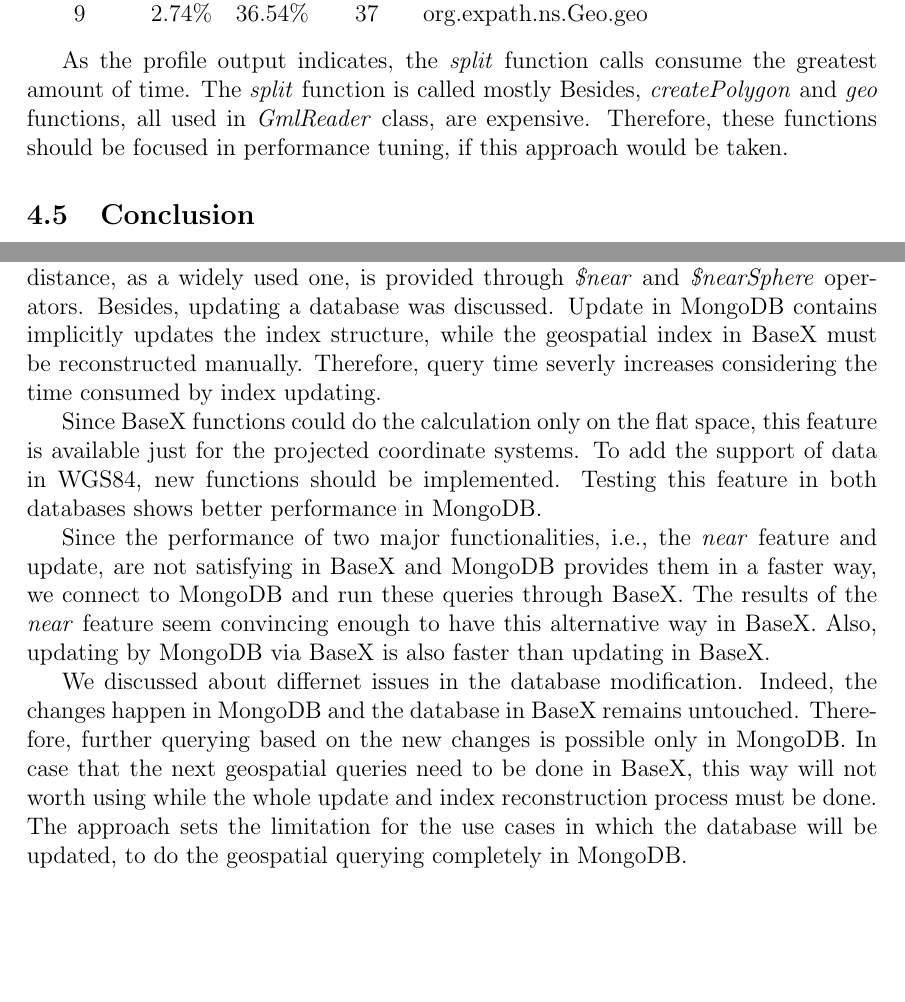
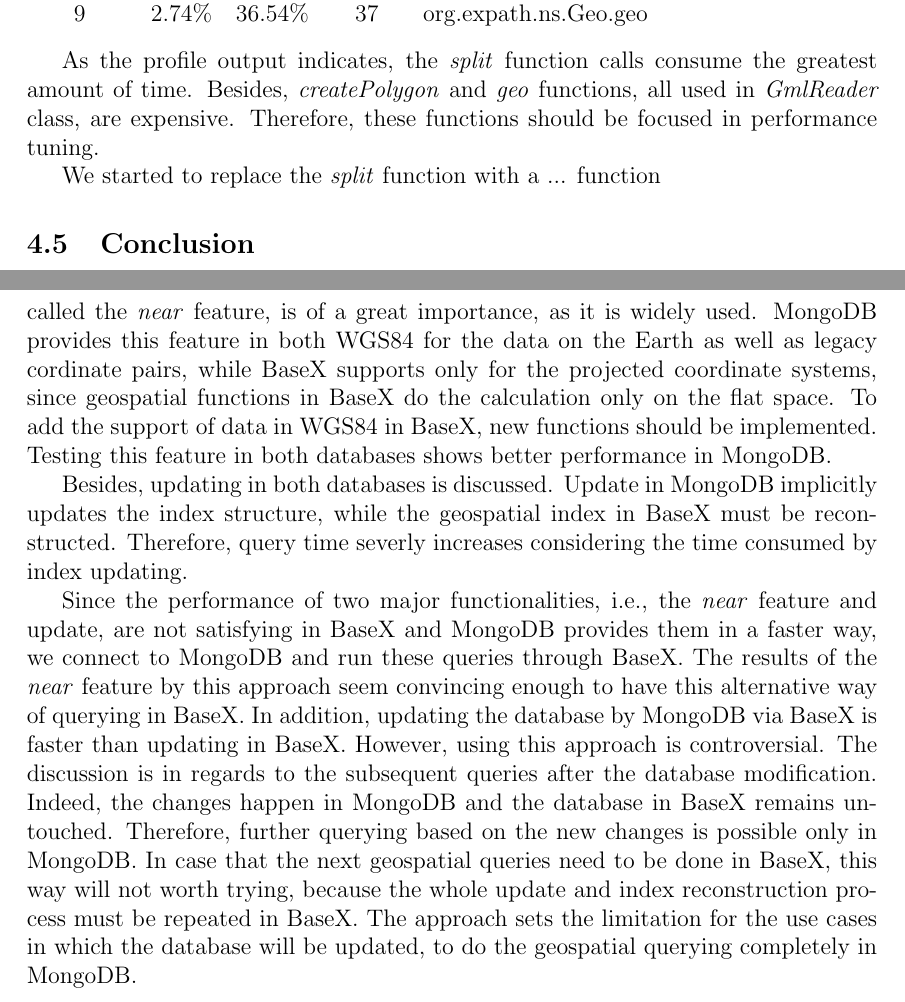
Before and after one commit to Masoumeh/MasterThesis, a LaTeX document (writing/Tex/GeoSpatialinBaseX.tex): two parts of pages 27 and 39 of 45, joined at a grey line, cut so that both start at the same text, the shorter picture padded with empty space. Compiled offline with pdfLaTeX.

Commit message:
Changes in the discussion and the conclusion of last chapter.

```diff
--- a/writing/Tex/GeoSpatialinBaseX.tex
+++ b/writing/Tex/GeoSpatialinBaseX.tex
@@ -874,7 +874,9 @@ We have used Java profiling to get more precise information. The first few metho
 \end{tabular}
 \vspace{10px}
 
-As the profile output indicates, the \textit{split} function calls consume the greatest amount of time. The \textit{split} function is called mostly Besides, \textit{createPolygon} and \textit{geo} functions, all used in \textit{GmlReader} class, are expensive. Therefore, these functions should be focused in performance tuning, if this approach would be taken.
+As the profile output indicates, the \textit{split} function calls consume the greatest amount of time. Besides, \textit{createPolygon} and \textit{geo} functions, all used in \textit{GmlReader} class, are expensive. Therefore, these functions should be focused in performance tuning.
+
+We started to replace the \textit{split} function with a ... function
 %TODO\CONTINUE
 
 \subsection{Conclusion}
@@ -1283,14 +1285,14 @@ The first scenario in Table~\ref{t.possibilities} is the use cases in which the
 
 \subsection{Conclusion}
 \label{conc}
-In this section, we concentrated on the geospatial features of MongoDB in order to find ways to improve the BaseX Geo Module efficiency. We started with the investigation of geospatial features to see the different viewpoints in MongoDB. Based on the common features, the perofrmance of these features was discussed and we represented and discussed the timing with the use of index to see the influence of geospatial index. Among the queries, finding the geometries within a specific distance, as a widely used one, is provided through \textit{\$near} and \textit{\$nearSphere} operators.
-Besides, updating a database was discussed. Update in MongoDB contains implicitly updates the index structure, while the geospatial index in BaseX must be reconstructed manually. Therefore, query time severly increases considering the time consumed by index updating.
+In this section, we mainly concentrated on the geospatial features of MongoDB in order to find ways to improve the BaseX Geo Module efficiency. We started with the investigation of geospatial features to see the different viewpoints in MongoDB. Based on the common features in both databases, the perofrmances was represented and explained both with and without the index, to see the influence of geospatial index on them.
+Among the queries, finding the geometries within a specific distance, called the \textit{near} feature, is of a great importance, as it is widely used. MongoDB provides this feature in both WGS84 for the data on the Earth as well as legacy cordinate pairs, while BaseX supports only for the projected coordinate systems, since geospatial functions in BaseX do the calculation only on the flat space. To add the support of data in WGS84 in BaseX, new functions should be implemented. Testing this feature in both databases shows better performance in MongoDB.
 
-Since BaseX functions could do the calculation only on the flat space, this feature is available just for the projected coordinate systems. To add the support of data in WGS84, new functions should be implemented. Testing this feature in both databases shows better performance in MongoDB.
+%through \textit{\$near} and \textit{\$nearSphere} operators in MongoDB, while BaseX.
+Besides, updating in both databases is discussed. Update in MongoDB implicitly updates the index structure, while the geospatial index in BaseX must be reconstructed. Therefore, query time severly increases considering the time consumed by index updating.
 
-Since the performance of two major functionalities, i.e., the \textit{near} feature and update, are not satisfying in BaseX and MongoDB provides them in a faster way, we connect to MongoDB and run these queries through BaseX. The results of the \textit{near} feature seem convincing enough to have this alternative way in BaseX. Also, updating by MongoDB via BaseX is also faster than updating in BaseX.
 
-We discussed about differnet issues in the database modification. Indeed, the changes happen in MongoDB and the database in BaseX remains untouched. Therefore, further querying based on the new changes is possible only in MongoDB. In case that the next geospatial queries need to be done in BaseX, this way will not worth using while the whole update and index reconstruction process must be done. The approach sets the limitation for the use cases in which the database will be updated, to do the geospatial querying completely in MongoDB.
+Since the performance of two major functionalities, i.e., the \textit{near} feature and update, are not satisfying in BaseX and MongoDB provides them in a faster way, we connect to MongoDB and run these queries through BaseX. The results of the \textit{near} feature by this approach seem convincing enough to have this alternative way of querying in BaseX. In addition, updating the database by MongoDB via BaseX is faster than updating in BaseX. However, using this approach is controversial. The discussion is in regards to the subsequent queries after the database modification. Indeed, the changes happen in MongoDB and the database in BaseX remains untouched. Therefore, further querying based on the new changes is possible only in MongoDB. In case that the next geospatial queries need to be done in BaseX, this way will not worth trying, because the whole update and index reconstruction process must be repeated in BaseX. The approach sets the limitation for the use cases in which the database will be updated, to do the geospatial querying completely in MongoDB.
 
 
 \newpage
```
Also changed, not shown: writing/Tex/GeoSpatialinBaseX.tex (2 more changed lines).
